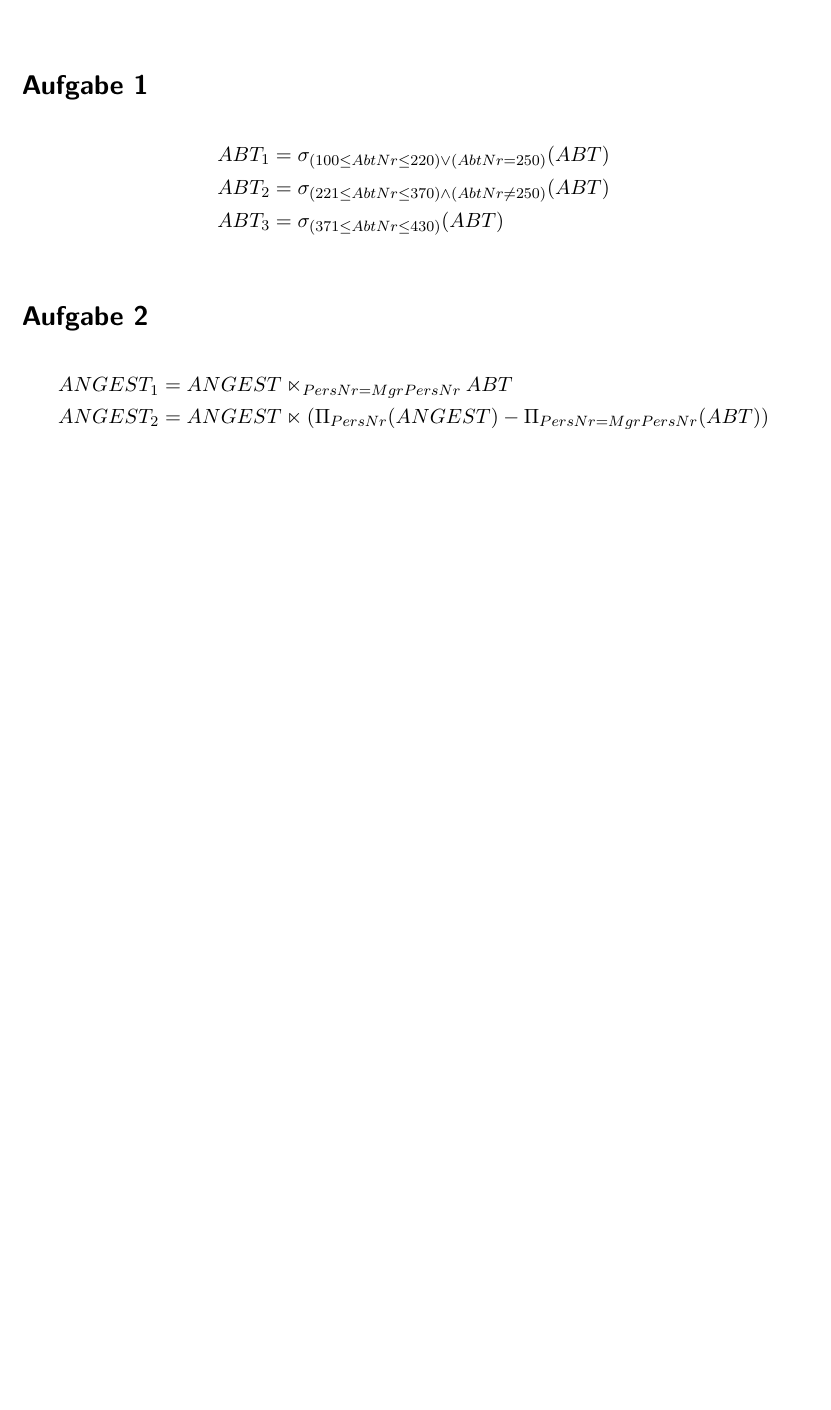
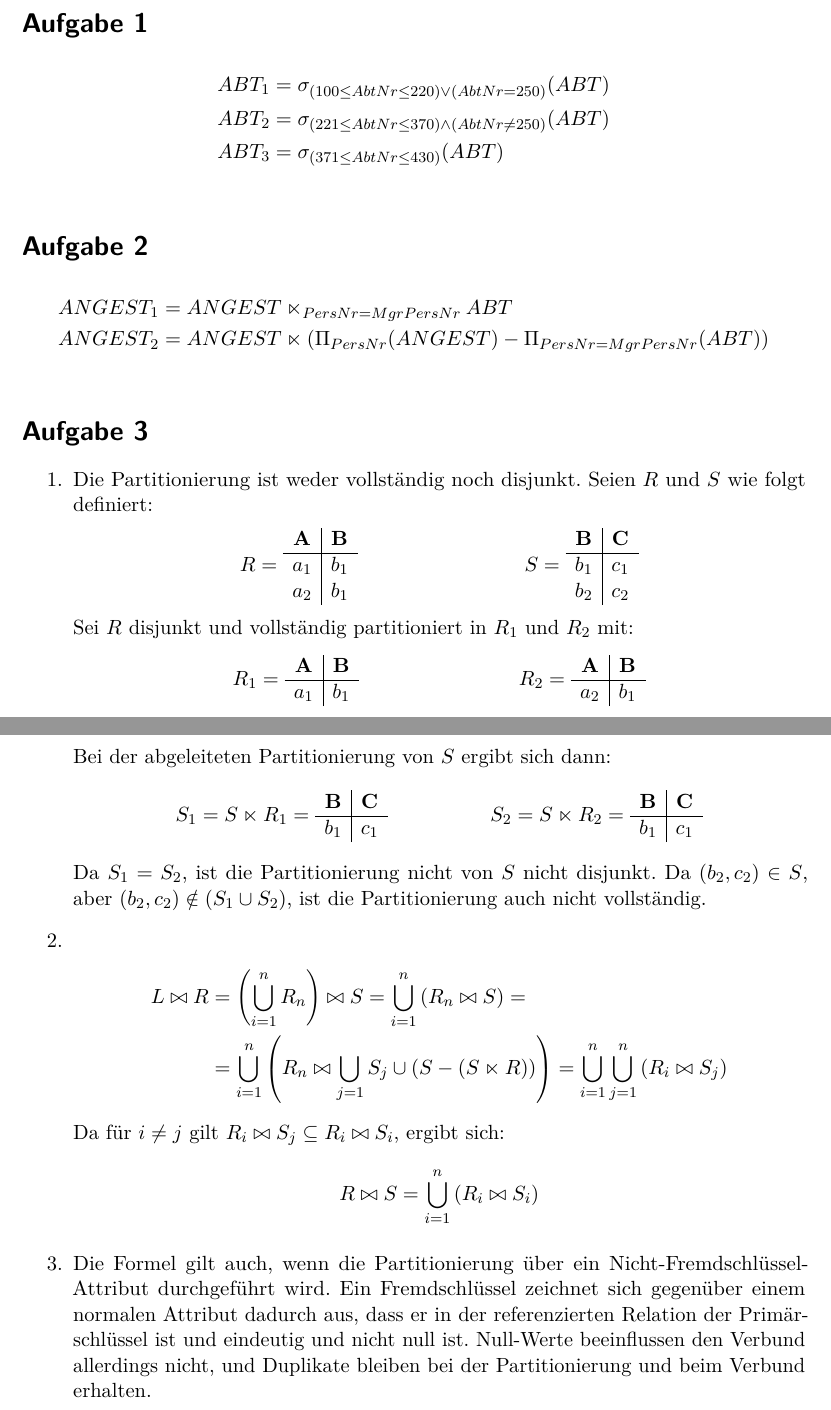
Before and after one commit to vogler/vwis, a LaTeX document (4/latex/solution/solution.tex): part of the page before the commit and two parts of pages 1 and 2 of 2 after it, the two joined at a grey line, cut so that both start at the same text, the shorter picture padded with empty space. Compiled offline with pdfLaTeX.

Commit message:
Lösung für Aufgabe 3

```diff
--- a/4/latex/solution/solution.tex
+++ b/4/latex/solution/solution.tex
@@ -33,4 +33,71 @@
   ABT)) \\
 \end{align*}
 
+\section*{Aufgabe 3}
+
+\begin{enumerate}
+\item Die Partitionierung ist weder vollständig noch disjunkt.  Seien $R$ und
+  $S$ wie folgt definiert:
+  \begin{align*}
+    R &=
+    \begin{array}{c|c}
+      \mathbf{A} & \mathbf{B} \\\hline
+      a_1 & b_1 \\
+      a_2 & b_1
+    \end{array} & S &=
+    \begin{array}{c|c}
+      \mathbf{B} & \mathbf{C} \\\hline
+      b_1 & c_1 \\
+      b_2 & c_2
+    \end{array}
+  \end{align*}
+  Sei $R$ disjunkt und vollständig partitioniert in $R_1$ und $R_2$ mit:
+  \begin{align*}
+    R_1 &=
+    \begin{array}{c|c}
+      \mathbf{A} & \mathbf{B} \\\hline
+      a_1 & b_1
+    \end{array}
+    & R_2 &=
+    \begin{array}{c|c}
+      \mathbf{A} & \mathbf{B} \\\hline
+      a_2 & b_1
+    \end{array}
+  \end{align*}
+  Bei der abgeleiteten Partitionierung von $S$ ergibt sich dann:
+  \begin{align*}
+    S_1 &= S \ltimes R_1 =
+    \begin{array}{c|c}
+      \mathbf{B} & \mathbf{C} \\\hline
+      b_1 & c_1
+    \end{array} & S_2 &= S \ltimes R_2 =
+    \begin{array}{c|c}
+      \mathbf{B} & \mathbf{C} \\\hline
+      b_1 & c_1
+    \end{array}
+  \end{align*}
+Da $S_1 = S_2$, ist die Partitionierung nicht von $S$ nicht disjunkt.  Da
+$(b_2, c_2) \in S$, aber $(b_2, c_2) \notin (S_1 \cup S_2)$, ist die
+Partitionierung auch nicht vollständig.
+\item
+  \begin{align*}
+    L \bowtie R &= \left(\bigcup_{i=1}^n R_n\right) \bowtie S =
+    \bigcup_{i=1}^n\left(R_n \bowtie S\right) = \\
+    &= \bigcup_{i=1}^n \left(R_n \bowtie \bigcup_{j=1} S_j \cup \left(S -
+        \left(S \ltimes R\right)\right)\right) = \bigcup_{i=1}^n\bigcup_{j=1}^n
+    \left(R_i \bowtie S_j\right)
+  \end{align*}
+  Da für $i \ne j$ gilt $R_i \bowtie S_j \subseteq R_i \bowtie S_i$, ergibt
+  sich:
+  \begin{align*}
+    R \bowtie S &= \bigcup_{i=1}^n \left(R_i \bowtie S_i\right)
+  \end{align*}
+\item Die Formel gilt auch, wenn die Partitionierung über ein
+  Nicht-Fremdschlüssel-Attribut durchgeführt wird.  Ein Fremdschlüssel zeichnet
+  sich gegenüber einem normalen Attribut dadurch aus, dass er in der
+  referenzierten Relation der Primärschlüssel ist und eindeutig und nicht null
+  ist.  Null-Werte beeinflussen den Verbund allerdings nicht, und Duplikate
+  bleiben bei der Partitionierung und beim Verbund erhalten.
+\end{enumerate}
+
 \end{document}
```
